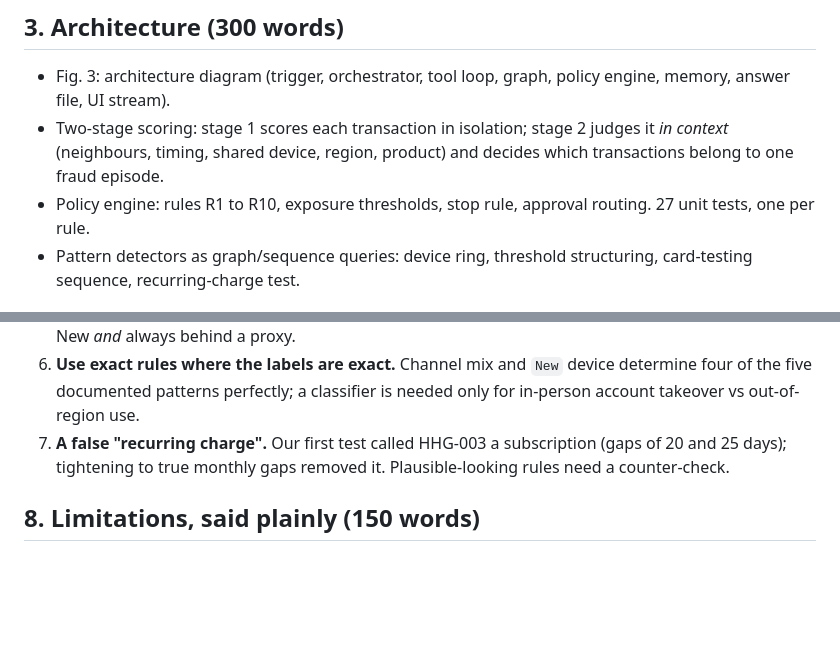
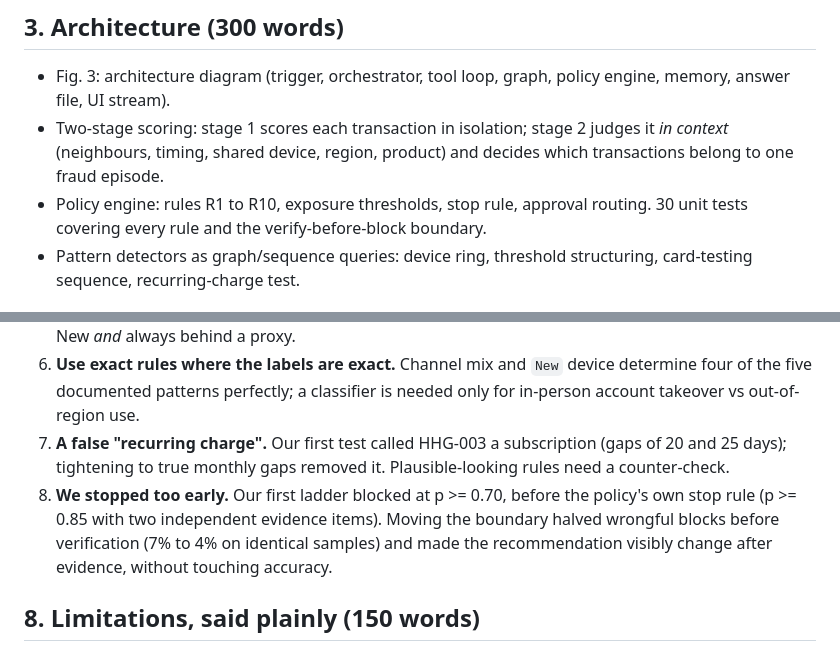
Before and after one commit to neevmodh/graphsleuth, a Markdown page: docs/BLOG_OUTLINE.md, 2 parts joined by grey strips. Rendered like a GitHub page; blank space fills up the shorter version.

Commit message:
Blog outline: verify-before-block lesson, test count
Co-Authored-By: Claude Sonnet 5 <noreply@anthropic.com>

```diff
--- a/docs/BLOG_OUTLINE.md
+++ b/docs/BLOG_OUTLINE.md
@@ -28,7 +28,7 @@ exposure error of $0, and it refuses to guess when the evidence is ambiguous.
 ## 3. Architecture (300 words)
 - Fig. 3: architecture diagram (trigger, orchestrator, tool loop, graph, policy engine, memory, answer file, UI stream).
 - Two-stage scoring: stage 1 scores each transaction in isolation; stage 2 judges it *in context* (neighbours, timing, shared device, region, product) and decides which transactions belong to one fraud episode.
-- Policy engine: rules R1 to R10, exposure thresholds, stop rule, approval routing. 27 unit tests, one per rule.
+- Policy engine: rules R1 to R10, exposure thresholds, stop rule, approval routing. 30 unit tests covering every rule and the verify-before-block boundary.
 - Pattern detectors as graph/sequence queries: device ring, threshold structuring, card-testing sequence, recurring-charge test.
 
 ## 4. How TigerGraph is used  *(fill from the real implementation)*
@@ -59,6 +59,7 @@ exposure error of $0, and it refuses to guess when the evidence is ambiguous.
 5. **Raw device sharing is noise.** Common devices sit on hundreds of cards. The ring is rare *and* always New *and* always behind a proxy.
 6. **Use exact rules where the labels are exact.** Channel mix and `New` device determine four of the five documented patterns perfectly; a classifier is needed only for in-person account takeover vs out-of-region use.
 7. **A false "recurring charge".** Our first test called HHG-003 a subscription (gaps of 20 and 25 days); tightening to true monthly gaps removed it. Plausible-looking rules need a counter-check.
+8. **We stopped too early.** Our first ladder blocked at p >= 0.70, before the policy's own stop rule (p >= 0.85 with two independent evidence items). Moving the boundary halved wrongful blocks before verification (7% to 4% on identical samples) and made the recommendation visibly change after evidence, without touching accuracy.
 
 ## 8. Limitations, said plainly (150 words)
 - Simulated customer replies: they follow the agent's own belief, so they cannot validate it.
```
